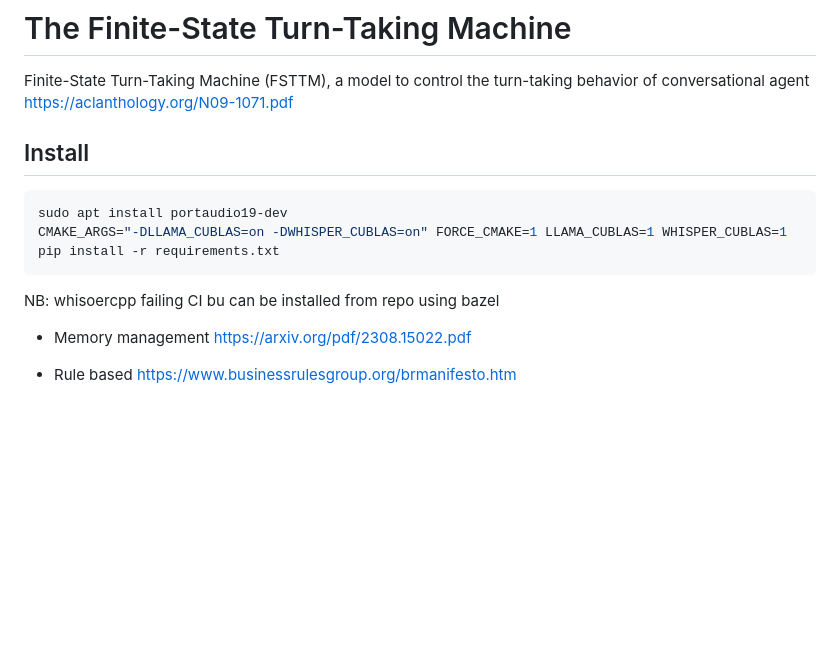
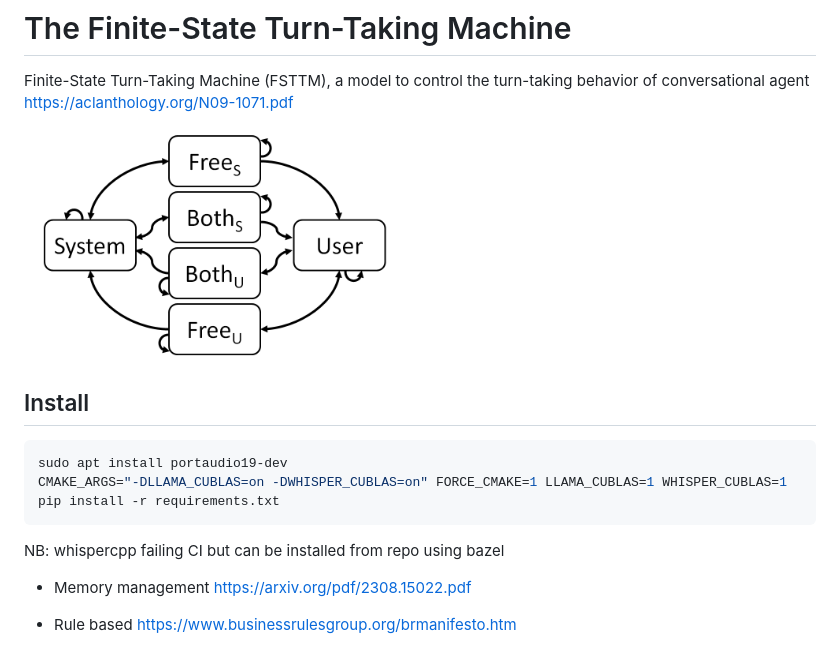
Before and after one commit to ibnHatab/FSTTM, a Markdown page: README.md, the part around one of its changes. Drawn GitHub-style; pictures changed too: state.png (added); blank space fills up the shorter version.

````diff
--- a/README.md
+++ b/README.md
@@ -3,6 +3,7 @@
   Finite-State Turn-Taking Machine (FSTTM), a model to control the turn-taking behavior of conversational agent
   https://aclanthology.org/N09-1071.pdf
 
+![Image of state](state.png)
 
 ## Install
 
@@ -10,7 +11,7 @@
 sudo apt install portaudio19-dev
 CMAKE_ARGS="-DLLAMA_CUBLAS=on -DWHISPER_CUBLAS=on" FORCE_CMAKE=1 LLAMA_CUBLAS=1 WHISPER_CUBLAS=1 pip install -r requirements.txt
 ```
-NB: whisoercpp failing CI bu can be installed from repo using bazel
+NB: whispercpp failing CI but can be installed from repo using bazel
 
 - Memory management
   https://arxiv.org/pdf/2308.15022.pdf
````
Also changed, not shown: other parts of README.md (+40 -26 lines).
